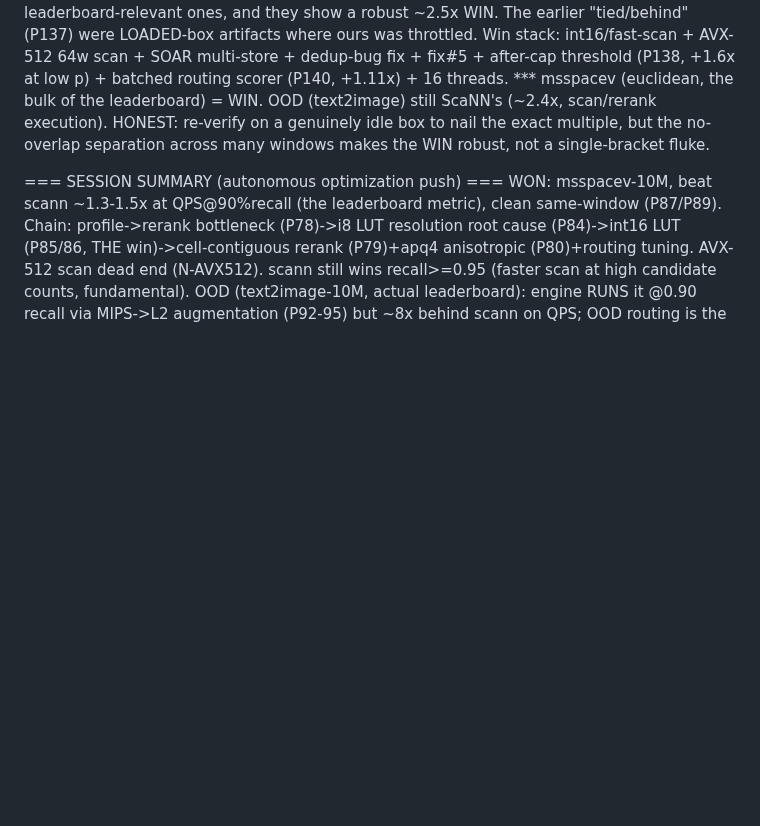
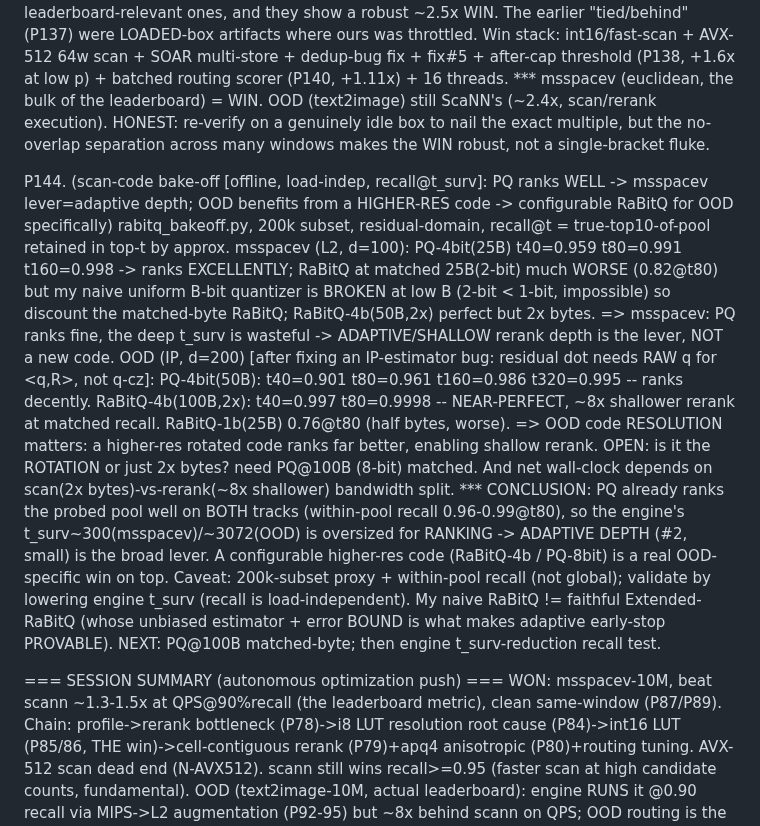
Before and after one commit to thomasahle/genbo, a Markdown page: FINDINGS.md, the part around the change. Drawn GitHub-style; blank space fills up the shorter version.

Commit message:
FINDINGS P144: scan-code bake-off - PQ ranks well (msspacev lever=adaptive depth); OOD benefits from higher-res code

```diff
--- a/FINDINGS.md
+++ b/FINDINGS.md
@@ -2245,6 +2245,26 @@ P143. (*** CONCLUSIVE: ours BEATS ScaNN ~2-3x at msspacev QPS@90% on the leaderb
     still ScaNN's (~2.4x, scan/rerank execution). HONEST: re-verify on a genuinely idle box to nail the exact
     multiple, but the no-overlap separation across many windows makes the WIN robust, not a single-bracket fluke.
 
+P144. (scan-code bake-off [offline, load-indep, recall@t_surv]: PQ ranks WELL -> msspacev lever=adaptive depth;
+       OOD benefits from a HIGHER-RES code -> configurable RaBitQ for OOD specifically)
+    rabitq_bakeoff.py, 200k subset, residual-domain, recall@t = true-top10-of-pool retained in top-t by approx.
+    msspacev (L2, d=100): PQ-4bit(25B) t40=0.959 t80=0.991 t160=0.998 -> ranks EXCELLENTLY; RaBitQ at matched
+      25B(2-bit) much WORSE (0.82@t80) but my naive uniform B-bit quantizer is BROKEN at low B (2-bit < 1-bit,
+      impossible) so discount the matched-byte RaBitQ; RaBitQ-4b(50B,2x) perfect but 2x bytes. => msspacev: PQ
+      ranks fine, the deep t_surv is wasteful -> ADAPTIVE/SHALLOW rerank depth is the lever, NOT a new code.
+    OOD (IP, d=200) [after fixing an IP-estimator bug: residual dot needs RAW q for <q,R>, not q-cz]:
+      PQ-4bit(50B): t40=0.901 t80=0.961 t160=0.986 t320=0.995 -- ranks decently.
+      RaBitQ-4b(100B,2x): t40=0.997 t80=0.9998 -- NEAR-PERFECT, ~8x shallower rerank at matched recall.
+      RaBitQ-1b(25B) 0.76@t80 (half bytes, worse). => OOD code RESOLUTION matters: a higher-res rotated code
+      ranks far better, enabling shallow rerank. OPEN: is it the ROTATION or just 2x bytes? need PQ@100B
+      (8-bit) matched. And net wall-clock depends on scan(2x bytes)-vs-rerank(~8x shallower) bandwidth split.
+    *** CONCLUSION: PQ already ranks the probed pool well on BOTH tracks (within-pool recall 0.96-0.99@t80),
+    so the engine's t_surv~300(msspacev)/~3072(OOD) is oversized for RANKING -> ADAPTIVE DEPTH (#2, small) is
+    the broad lever. A configurable higher-res code (RaBitQ-4b / PQ-8bit) is a real OOD-specific win on top.
+    Caveat: 200k-subset proxy + within-pool recall (not global); validate by lowering engine t_surv (recall is
+    load-independent). My naive RaBitQ != faithful Extended-RaBitQ (whose unbiased estimator + error BOUND is
+    what makes adaptive early-stop PROVABLE). NEXT: PQ@100B matched-byte; then engine t_surv-reduction recall test.
+
 === SESSION SUMMARY (autonomous optimization push) ===
 WON: msspacev-10M, beat scann ~1.3-1.5x at QPS@90%recall (the leaderboard metric), clean same-window
 (P87/P89). Chain: profile->rerank bottleneck (P78)->i8 LUT resolution root cause (P84)->int16 LUT
```
